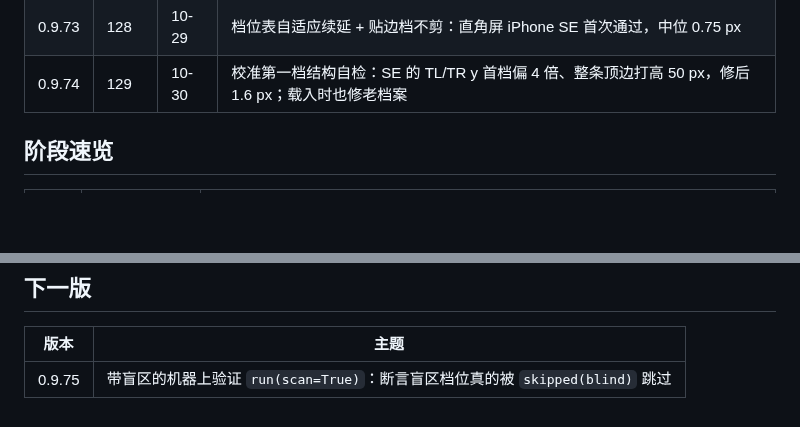
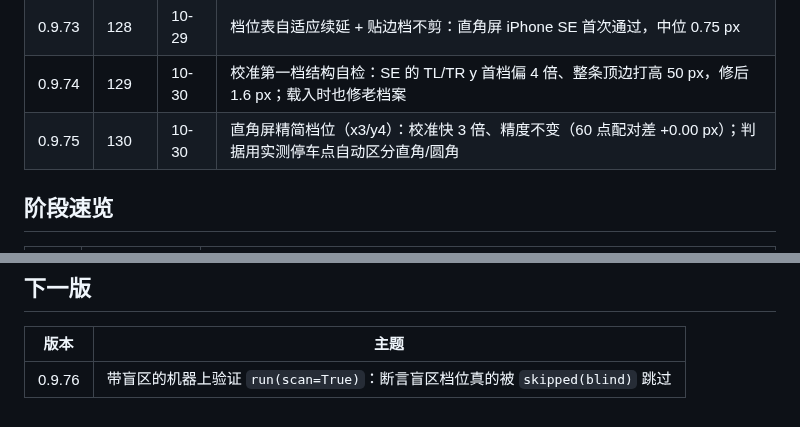
Before and after one commit to jianghui1974/Quileg-HID, a Markdown page: CHANGELOG.md, 2 parts joined by grey strips. Rendered like a GitHub page; blank space fills up the shorter version.

```diff
--- a/CHANGELOG.md
+++ b/CHANGELOG.md
@@ -54,6 +54,7 @@
 | 0.9.72 | 127 | 10-29 | 粗测切模式修好：固件只认 `cmd+i`（不是 `gui+i`），409 与断链都会重试、失败自动还原精细模式 |
 | 0.9.73 | 128 | 10-29 | 档位表自适应续延 + 贴边档不剪：直角屏 iPhone SE 首次通过，中位 0.75 px |
 | 0.9.74 | 129 | 10-30 | 校准第一档结构自检：SE 的 TL/TR y 首档偏 4 倍、整条顶边打高 50 px，修后 1.6 px；载入时也修老档案 |
+| 0.9.75 | 130 | 10-30 | 直角屏精简档位（x3/y4）：校准快 3 倍、精度不变（60 点配对差 +0.00 px）；判据用实测停车点自动区分直角/圆角 |
 
 ## 阶段速览
 
@@ -68,4 +69,4 @@
 
 | 版本 | 主题 |
 |---|---|
-| 0.9.75 | 带盲区的机器上验证 `run(scan=True)`：断言盲区档位真的被 `skipped(blind)` 跳过 |
+| 0.9.76 | 带盲区的机器上验证 `run(scan=True)`：断言盲区档位真的被 `skipped(blind)` 跳过 |
```
